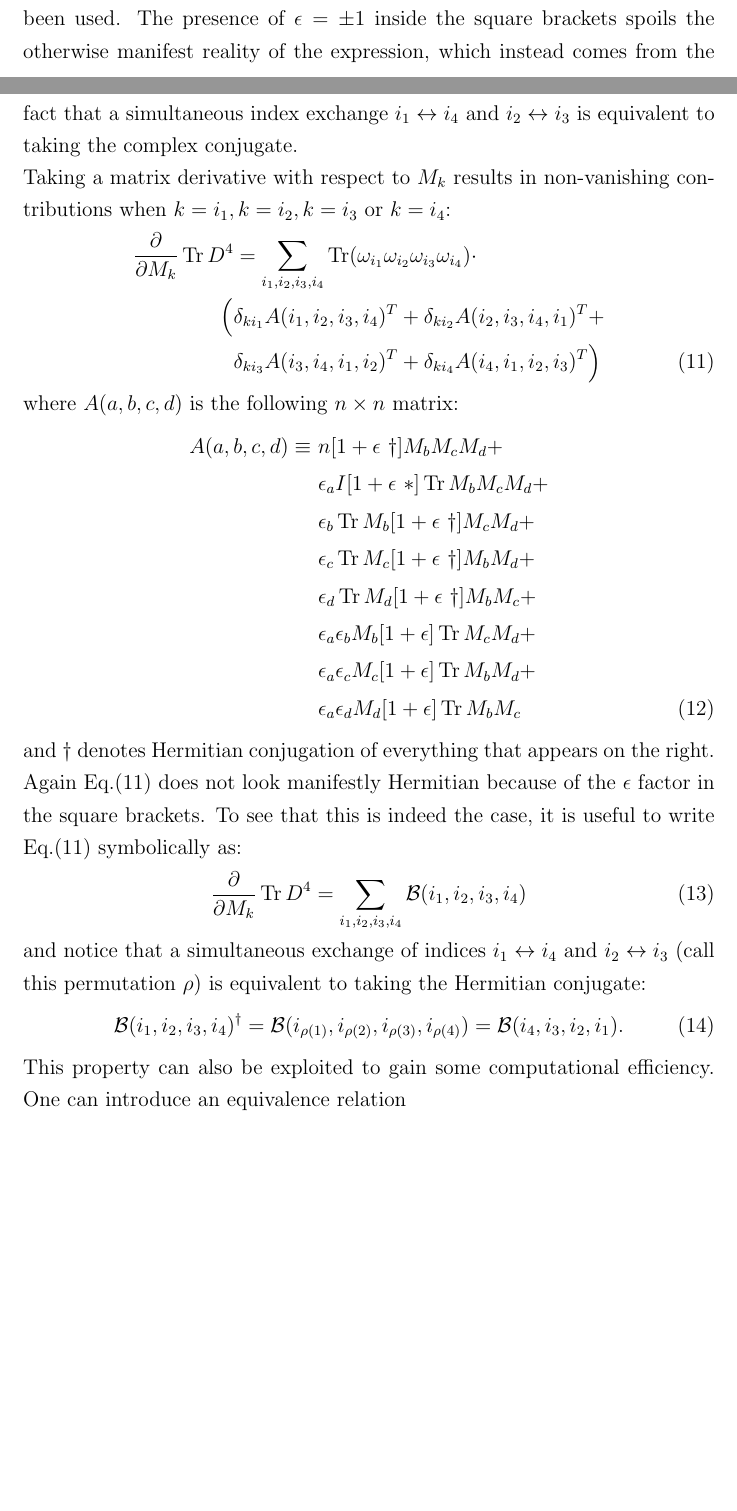
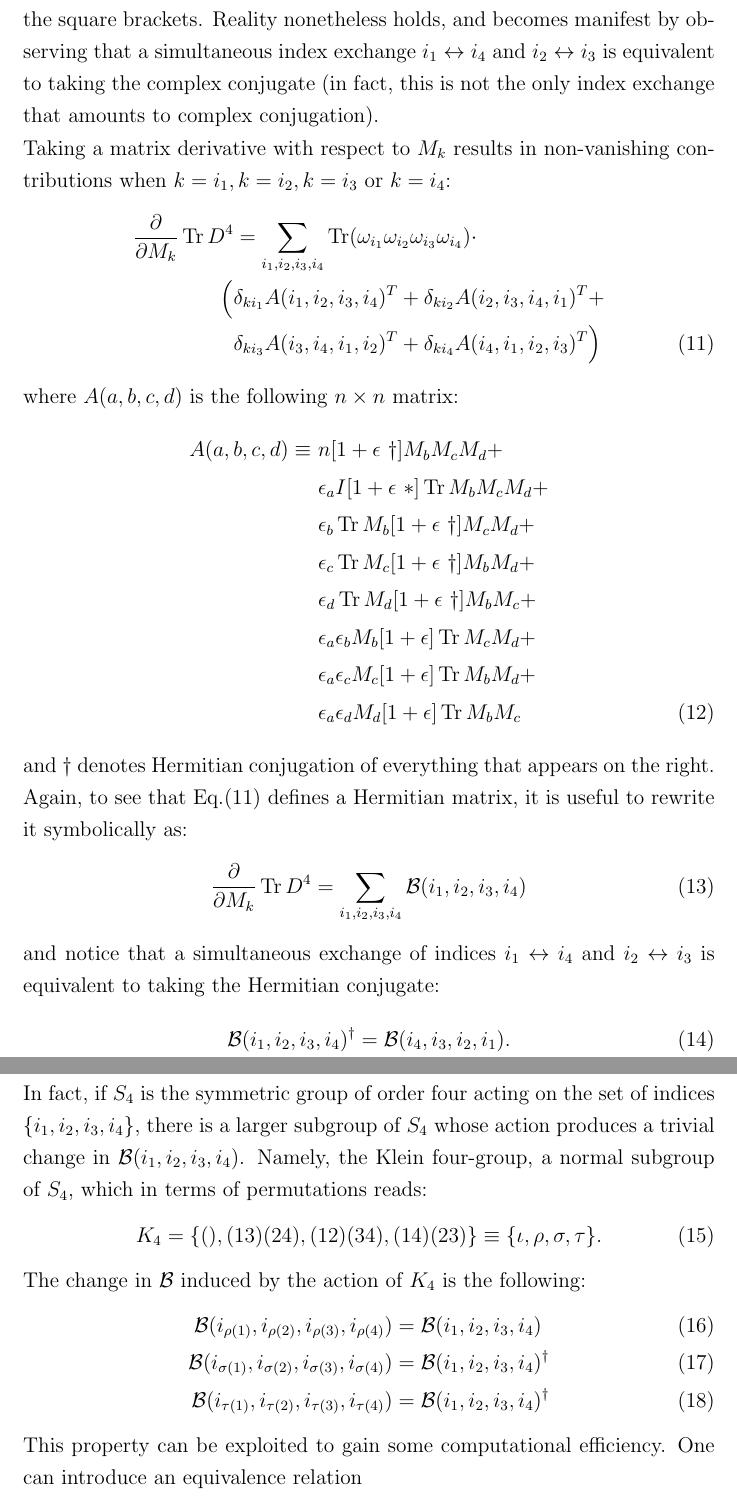
Before and after one commit to darcangelomauro/HMC_formulas, a LaTeX document (matrixderivatives.tex): two parts of pages 2 and 3 of 6 before the commit and two parts of pages 3 and 4 of 7 after it, joined at a grey line, cut at the place of the change, the shorter picture padded with empty space. Compiled offline with pdfLaTeX.

Commit message:
fixed index symmetry in p=4 in a nice way, using klein subgroup of symmetric group

```diff
--- a/matrixderivatives.tex
+++ b/matrixderivatives.tex
@@ -84,7 +84,7 @@ First expand $\Tr D^4$:
 &\epsilon_{i_1} \epsilon_{i_3} [1 + \epsilon] \Tr (M_{i_1} M_{i_3}) \Tr (M_{i_2} M_{i_4})   \ \  + \notag \\
 &\epsilon_{i_1} \epsilon_{i_4} [1 + \epsilon] \Tr (M_{i_1} M_{i_4}) \Tr (M_{i_2} M_{i_3})   \ \Big)
 \end{align}
-where $*$ denotes complex conjugation of everything that appears on the right, $\epsilon$ is defined as the product $\epsilon \equiv \epsilon_{i_1}\epsilon_{i_2}\epsilon_{i_3}\epsilon_{i_4}$, and the relation $M^T = M^*$ has been used. The presence of $\epsilon = \pm 1$ inside the square brackets spoils the otherwise manifest reality of the expression, which instead comes from the fact that a simultaneous index exchange $i_1 \leftrightarrow i_4$ and $i_2 \leftrightarrow i_3$ is equivalent to taking the complex conjugate. \newline
+where $*$ denotes complex conjugation of everything that appears on the right, $\epsilon$ is defined as the product $\epsilon \equiv \epsilon_{i_1}\epsilon_{i_2}\epsilon_{i_3}\epsilon_{i_4}$, and the relation $M^T = M^*$ has been used. Since $D$ is Hermitian, the expression must be real. It is not immediate to see that this is the case because of the $\epsilon = \pm 1$ factor inside the square brackets. Reality nonetheless holds, and becomes manifest by observing that a simultaneous index exchange $i_1 \leftrightarrow i_4$ and $i_2 \leftrightarrow i_3$ is equivalent to taking the complex conjugate (in fact, this is not the only index exchange that amounts to complex conjugation). \newline
 Taking a matrix derivative with respect to $M_k$ results in non-vanishing contributions when $k=i_1, k=i_2, k=i_3$ or $k=i_4$:
 \begin{align} \label{eq:derd4}
 \frac{\partial}{\partial M_k} \Tr D^4 &= \sum_{i_1, i_2, i_3, i_4} \Tr (\omega_{i_1} \omega_{i_2} \omega_{i_3} \omega_{i_4}) \cdot \notag \\
@@ -102,15 +102,25 @@ A(a,b,c,d) \equiv \ &n [1+\epsilon \ \dagger] M_b M_c M_d + \notag \\
 &\epsilon_a \epsilon_c M_c [1 + \epsilon] \Tr M_b M_d + \notag \\
 &\epsilon_a \epsilon_d M_d [1 + \epsilon] \Tr M_b M_c
 \end{align}
-and $\dagger$ denotes Hermitian conjugation of everything that appears on the right. Again Eq.(\ref{eq:derd4}) does not look manifestly Hermitian because of the $\epsilon$ factor in the square brackets. To see that this is indeed the case, it is useful to write Eq.(\ref{eq:derd4}) symbolically as:
+and $\dagger$ denotes Hermitian conjugation of everything that appears on the right. Again, to see that Eq.(\ref{eq:derd4}) defines a Hermitian matrix, it is useful to rewrite it symbolically as:
 \begin{equation}
 \frac{\partial}{\partial M_k} \Tr D^4 = \sum_{i_1, i_2, i_3, i_4} \mathcal{B}(i_1, i_2, i_3, i_4)
 \end{equation}
-and notice that a simultaneous exchange of indices $i_1 \leftrightarrow i_4$ and $i_2 \leftrightarrow i_3$ (call this permutation $\rho$) is equivalent to taking the Hermitian conjugate:
+and notice that a simultaneous exchange of indices $i_1 \leftrightarrow i_4$ and $i_2 \leftrightarrow i_3$ is equivalent to taking the Hermitian conjugate:
 \begin{equation}\label{eq:BBd}
-\mathcal{B}(i_1, i_2, i_3, i_4)^{\dagger} = \mathcal{B}(i_{\rho(1)}, i_{\rho(2)}, i_{\rho(3)}, i_{\rho(4)}) = \mathcal{B}(i_4, i_3, i_2, i_1).
+\mathcal{B}(i_1, i_2, i_3, i_4)^{\dagger} = \mathcal{B}(i_4, i_3, i_2, i_1).
 \end{equation}
-This property can also be exploited to gain some computational efficiency. One can introduce an equivalence relation
+In fact, if $S_4$ is the symmetric group of order four acting on the set of indices $\{i_1, i_2, i_3, i_4\}$, there is a larger subgroup of $S_4$ whose action produces a trivial change in $\mathcal{B}(i_1, i_2, i_3, i_4)$. Namely, the Klein four-group, a normal subgroup of $S_4$, which in terms of permutations reads:
+\begin{equation}
+K_4 = \{(), (13)(24), (12)(34), (14)(23)\} \equiv \{\iota, \rho, \sigma, \tau \}.
+\end{equation}
+The change in $\mathcal{B}$ induced by the action of $K_4$ is the following:
+\begin{align}
+\mathcal{B}(i_{\rho(1)}, i_{\rho(2)}, i_{\rho(3)}, i_{\rho(4)}) &= \mathcal{B}(i_1, i_2, i_3, i_4) \\
+\mathcal{B}(i_{\sigma(1)}, i_{\sigma(2)}, i_{\sigma(3)}, i_{\sigma(4)}) &= \mathcal{B}(i_1, i_2, i_3, i_4)^{\dagger} \\
+\mathcal{B}(i_{\tau(1)}, i_{\tau(2)}, i_{\tau(3)}, i_{\tau(4)}) &= \mathcal{B}(i_1, i_2, i_3, i_4)^{\dagger}
+\end{align}
+This property can be exploited to gain some computational efficiency. One can introduce an equivalence relation
 \begin{equation}
 (i_1, i_2, i_3, i_4) \sim (i_{\rho^m(1)}, i_{\rho^m(2)}, i_{\rho^m(3)}, i_{\rho^m(4)}), \quad m \in \mathbb{N}
 \end{equation}
```
Also changed, not shown: matrixderivatives.pdf, 3 other files.
